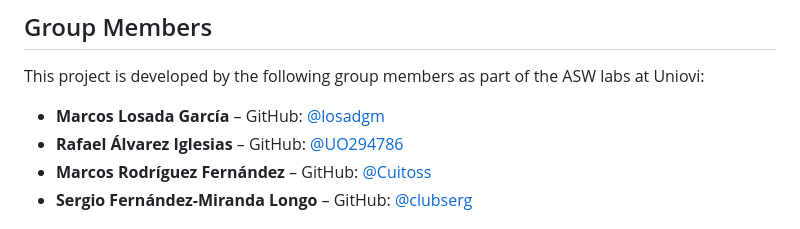
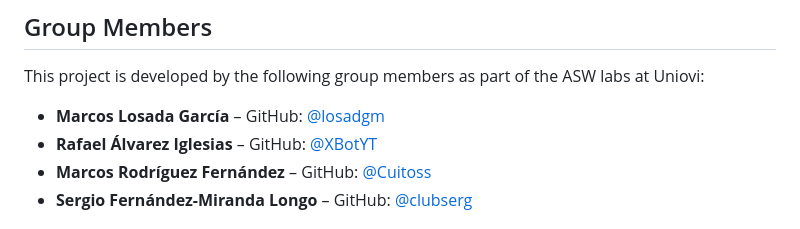
Before and after one commit to Arquisoft/yovi_en2b, a Markdown page: README.md, the part around the change. GitHub-like rendering.

Commit message:
Update GitHub username for Rafael Álvarez Iglesias

```diff
--- a/README.md
+++ b/README.md
@@ -9,7 +9,7 @@
 This project is developed by the following group members as part of the ASW labs at Uniovi:
 
 - **Marcos Losada García** – GitHub: [@losadgm](https://github.com/losadgm)
-- **Rafael Álvarez Iglesias** – GitHub: [@UO294786](https://github.com/UO294786)
+- **Rafael Álvarez Iglesias** – GitHub: [@XBotYT](https://github.com/XBotYT)
 - **Marcos Rodríguez Fernández** – GitHub: [@Cuitoss](https://github.com/Cuitoss)
 - **Sergio Fernández-Miranda Longo** – GitHub: [@clubserg](https://github.com/clubserg)
 
```
